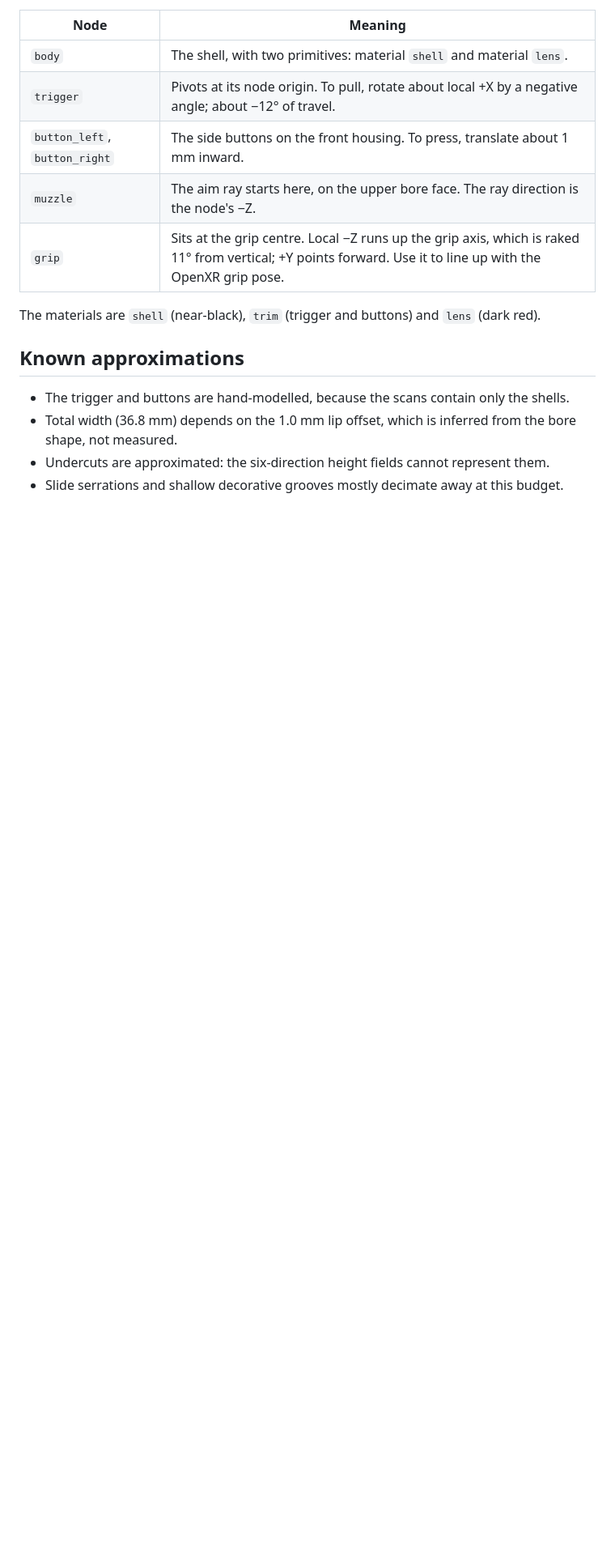
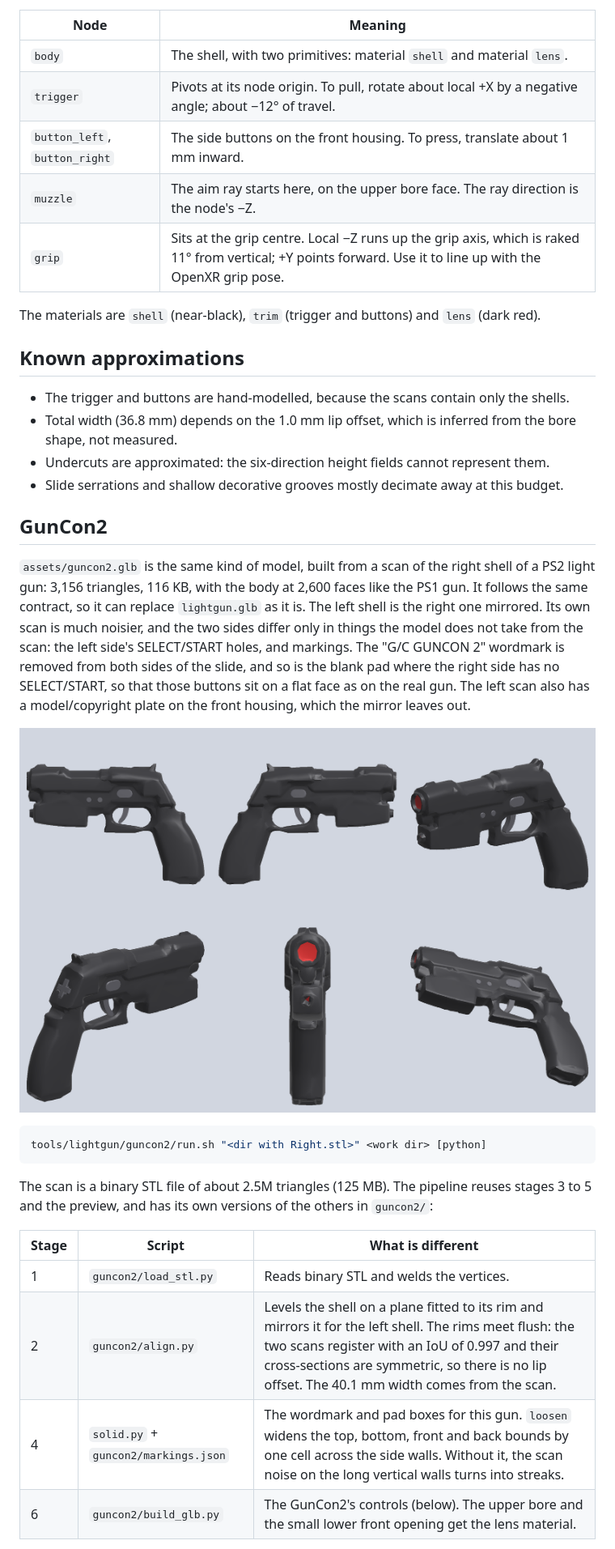
Before and after one commit to SPD13/arm-sx2-vr-steam-frame, a Markdown page: tools/lightgun/README.md, the part around one of its changes. Shown at 81% size. Rendered like a GitHub page; pictures changed too: docs/images/guncon2-preview.png (added); blank space fills up the shorter version.

````diff
--- a/tools/lightgun/README.md
+++ b/tools/lightgun/README.md
@@ -45,3 +45,23 @@ The materials are `shell` (near-black), `trim` (trigger and buttons) and `lens`
 - Total width (36.8 mm) depends on the 1.0 mm lip offset, which is inferred from the bore shape, not measured.
 - Undercuts are approximated: the six-direction height fields cannot represent them.
 - Slide serrations and shallow decorative grooves mostly decimate away at this budget.
+
+## GunCon2
+
+`assets/guncon2.glb` is the same kind of model, built from a scan of the right shell of a PS2 light gun: 3,156 triangles, 116 KB, with the body at 2,600 faces like the PS1 gun. It follows the same contract, so it can replace `lightgun.glb` as it is. The left shell is the right one mirrored. Its own scan is much noisier, and the two sides differ only in things the model does not take from the scan: the left side's SELECT/START holes, and markings. The "G/C GUNCON 2" wordmark is removed from both sides of the slide, and so is the blank pad where the right side has no SELECT/START, so that those buttons sit on a flat face as on the real gun. The left scan also has a model/copyright plate on the front housing, which the mirror leaves out.
+
+![preview](../../docs/images/guncon2-preview.png)
+
+```sh
+tools/lightgun/guncon2/run.sh "<dir with Right.stl>" <work dir> [python]
+```
+
+The scan is a binary STL file of about 2.5M triangles (125 MB). The pipeline reuses stages 3 to 5 and the preview, and has its own versions of the others in `guncon2/`:
+
+| Stage | Script | What is different |
+|---|---|---|
+| 1 | `guncon2/load_stl.py` | Reads binary STL and welds the vertices. |
+| 2 | `guncon2/align.py` | Levels the shell on a plane fitted to its rim and mirrors it for the left shell. The rims meet flush: the two scans register with an IoU of 0.997 and their cross-sections are symmetric, so there is no lip offset. The 40.1 mm width comes from the scan. |
+| 4 | `solid.py` + `guncon2/markings.json` | The wordmark and pad boxes for this gun. `loosen` widens the top, bottom, front and back bounds by one cell across the side walls. Without it, the scan noise on the long vertical walls turns into streaks. |
+| 6 | `guncon2/build_glb.py` | The GunCon2's controls (below). The upper bore and the small lower front opening get the lens material. |
+
````
Also changed, not shown: other parts of tools/lightgun/README.md (+12 -1 lines), README.md (+4 -2 lines), 17 other files.
